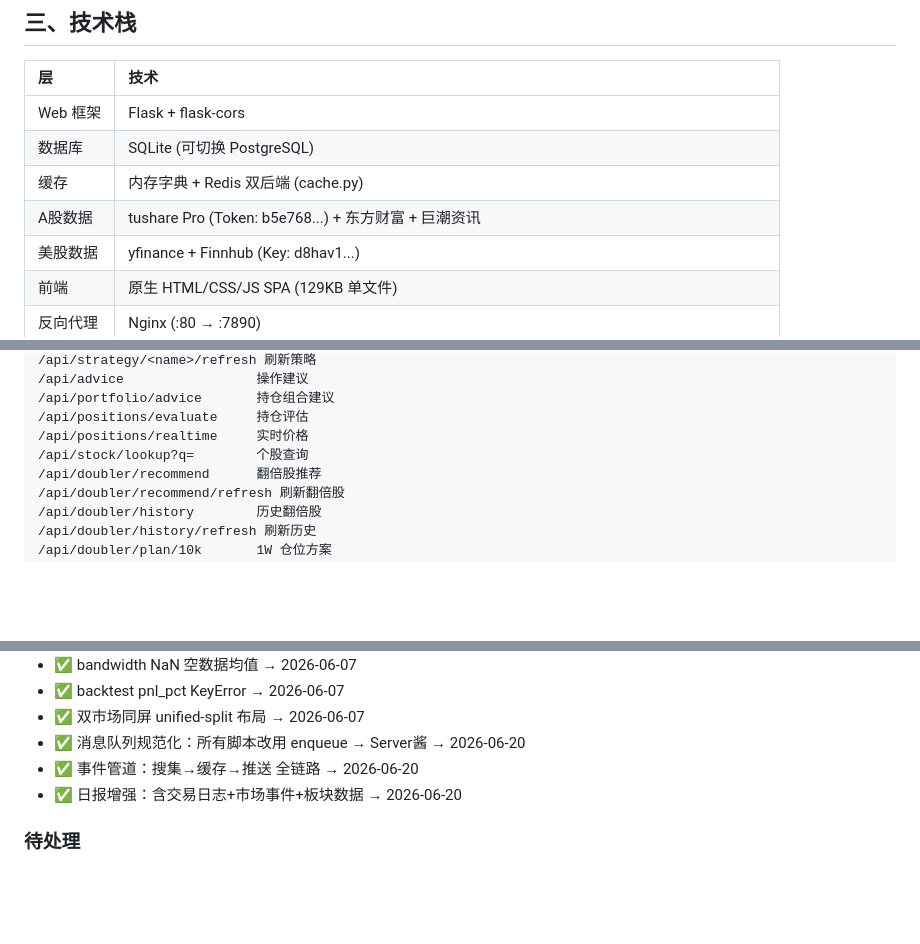
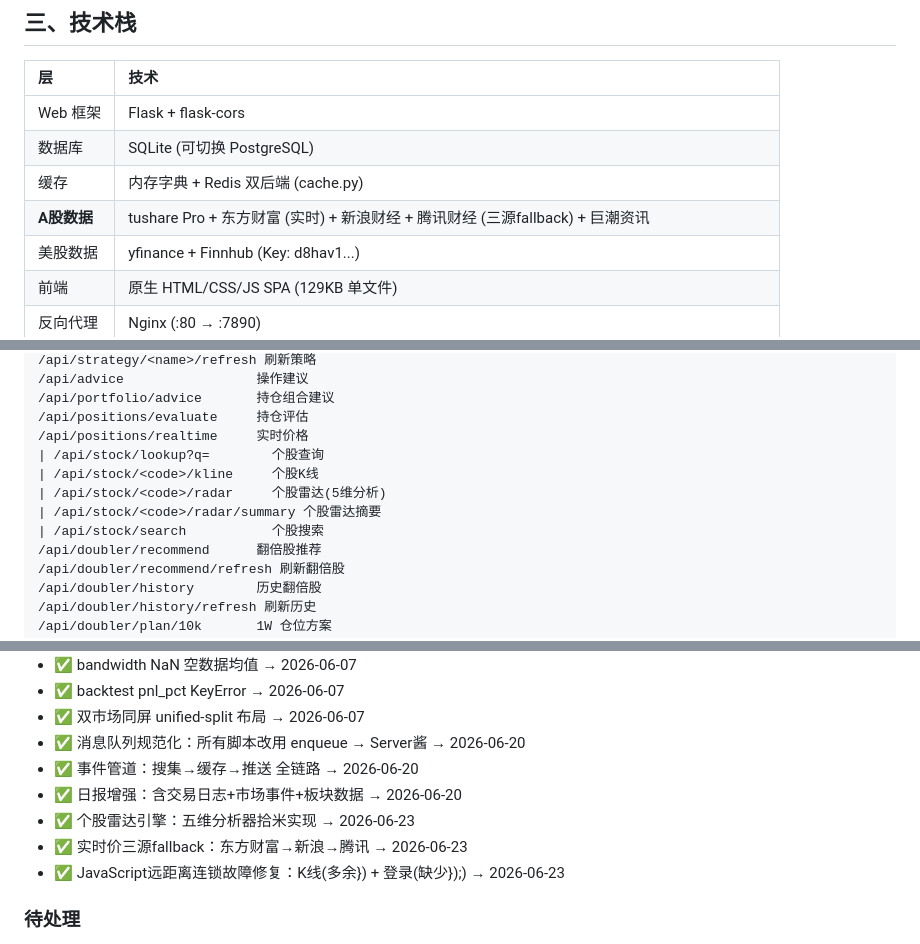
Before and after one commit to StealTyTowerLose2Star/shimi-trading-studio, a Markdown page: 记忆.md, 3 parts joined by grey strips. Drawn GitHub-style; blank space fills up the shorter version.

Commit message:
docs: 更新记忆 — 个股雷达/三源实时价/JS远距离故障修复

```diff
--- a/记忆.md
+++ b/记忆.md
@@ -53,7 +53,7 @@ api/ → services/ → data/ → config / cache / db
 | Web 框架 | Flask + flask-cors |
 | 数据库 | SQLite (可切换 PostgreSQL) |
 | 缓存 | 内存字典 + Redis 双后端 (cache.py) |
-| A股数据 | tushare Pro (Token: b5e768...) + 东方财富 + 巨潮资讯 |
+| **A股数据** | tushare Pro + 东方财富 (实时) + 新浪财经 + 腾讯财经 (三源fallback) + 巨潮资讯 |
 | 美股数据 | yfinance + Finnhub (Key: d8hav1...) |
 | 前端 | 原生 HTML/CSS/JS SPA (129KB 单文件) |
 | 反向代理 | Nginx (:80 → :7890) |
@@ -84,7 +84,11 @@ api/ → services/ → data/ → config / cache / db
 /api/portfolio/advice       持仓组合建议
 /api/positions/evaluate     持仓评估
 /api/positions/realtime     实时价格
-/api/stock/lookup?q=        个股查询
+| /api/stock/lookup?q=        个股查询
+| /api/stock/<code>/kline     个股K线
+| /api/stock/<code>/radar     个股雷达(5维分析)
+| /api/stock/<code>/radar/summary 个股雷达摘要
+| /api/stock/search           个股搜索
 /api/doubler/recommend      翻倍股推荐
 /api/doubler/recommend/refresh 刷新翻倍股
 /api/doubler/history        历史翻倍股
@@ -169,6 +173,9 @@ api/ → services/ → data/ → config / cache / db
 - ✅ 消息队列规范化：所有脚本改用 enqueue → Server酱 → 2026-06-20
 - ✅ 事件管道：搜集→缓存→推送 全链路 → 2026-06-20
 - ✅ 日报增强：含交易日志+市场事件+板块数据 → 2026-06-20
+- ✅ 个股雷达引擎：五维分析器拾米实现 → 2026-06-23
+- ✅ 实时价三源fallback：东方财富→新浪→腾讯 → 2026-06-23
+- ✅ JavaScript远距离连锁故障修复：K线(多余}) + 登录(缺少});) → 2026-06-23
 
 ### 待处理
 - ⚠️ 魔法师缺少启动前期过滤器（本月涨幅 >50% 应降权或排除）
```
Also changed, not shown: other parts of 记忆.md (+1 -1 lines).
